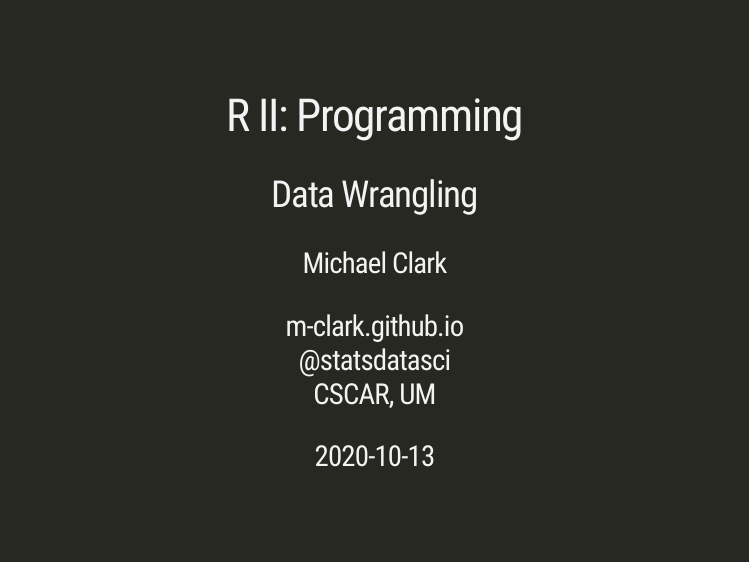
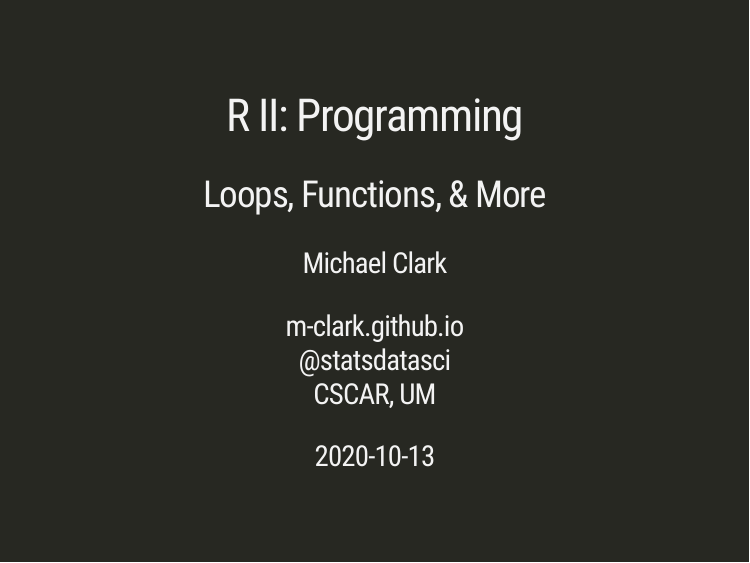
Before and after one commit to m-clark/R-II-Programming, an R Markdown document (docs/index.Rmd): page 1 of 70. Rendered offline with R 4.5, knitr and Pandoc, with nearby package versions; the slides are laid out offline by our stand-in for remark.js, each with all of its steps uncovered, in fonts that may differ from those the slides ask for, and without slide numbers, shadows or browser add-ons; code that draws random numbers runs with fixed seeds of ours; some code elsewhere in the file could not run offline.

Commit message:
fix title

```diff
--- a/docs/index.Rmd
+++ b/docs/index.Rmd
@@ -1,6 +1,6 @@
 ---
 title: "<span class='title'>R II: Programming</span>"
-subtitle: "<span class='subtitle'>Data Wrangling</span>"
+subtitle: "<span class='subtitle'>Loops, Functions, & More</span>"
 author: "<span class='author'>Michael Clark</span>"
 institute: "<span class='institute'>m-clark.github.io <br> @statsdatasci <br> CSCAR, UM</span>"
 date: "<span class='date'>2020-10-13</span>"
```
Also changed, not shown: 1 other file.
